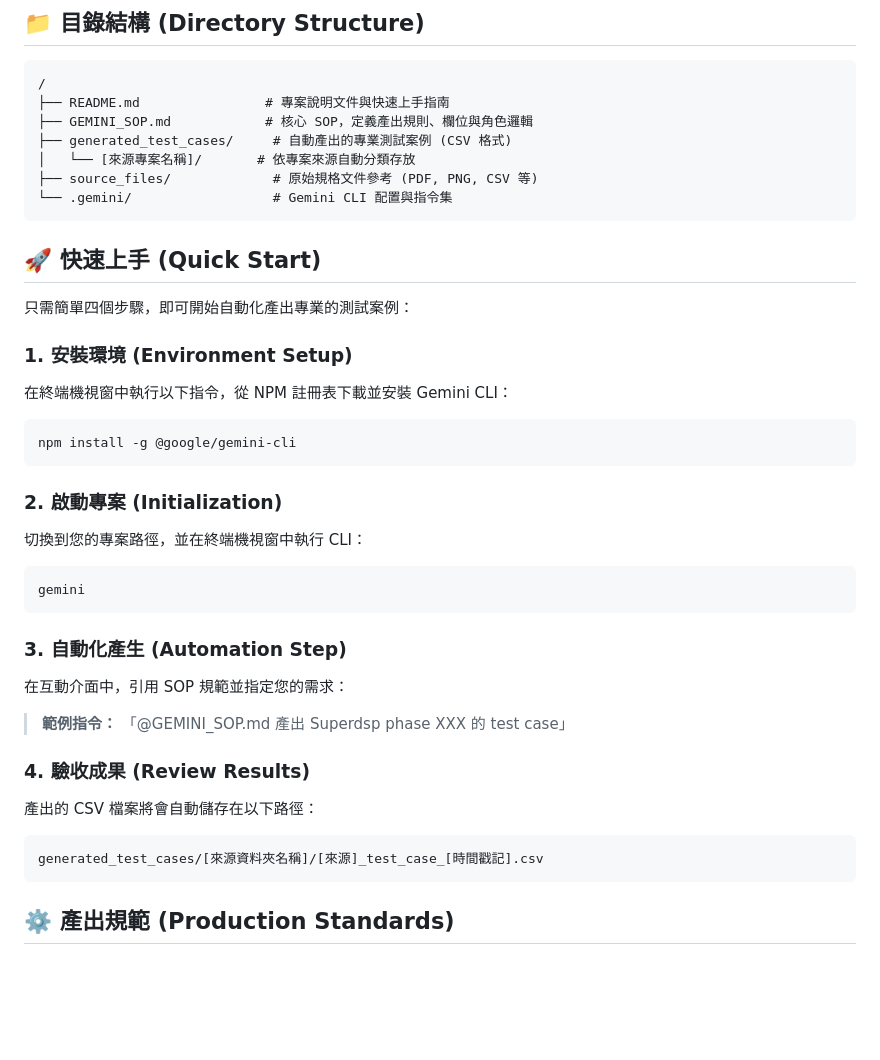
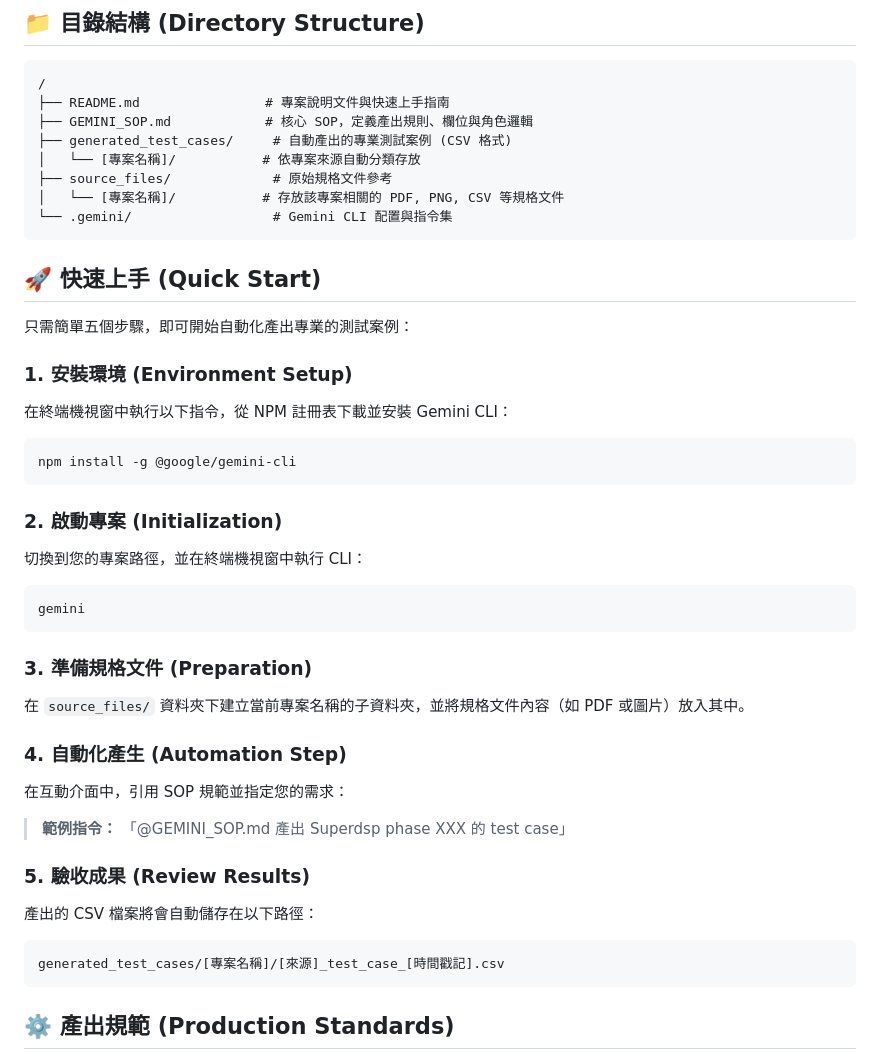
Before and after one commit to DansonW/testcase_automation_sync, a Markdown page: README.md, the part around the change. Rendered like a GitHub page; blank space fills up the shorter version.

Commit message:
Update README: Add project folder structure and preparation step to Quick Start

````diff
--- a/README.md
+++ b/README.md
@@ -17,14 +17,15 @@
 ├── README.md                # 專案說明文件與快速上手指南
 ├── GEMINI_SOP.md            # 核心 SOP，定義產出規則、欄位與角色邏輯
 ├── generated_test_cases/     # 自動產出的專業測試案例 (CSV 格式)
-│   └── [來源專案名稱]/       # 依專案來源自動分類存放
-├── source_files/             # 原始規格文件參考 (PDF, PNG, CSV 等)
+│   └── [專案名稱]/           # 依專案來源自動分類存放
+├── source_files/             # 原始規格文件參考
+│   └── [專案名稱]/           # 存放該專案相關的 PDF, PNG, CSV 等規格文件
 └── .gemini/                  # Gemini CLI 配置與指令集
 ```
 
 ## 🚀 快速上手 (Quick Start)
 
-只需簡單四個步驟，即可開始自動化產出專業的測試案例：
+只需簡單五個步驟，即可開始自動化產出專業的測試案例：
 
 ### 1. 安裝環境 (Environment Setup)
 在終端機視窗中執行以下指令，從 NPM 註冊表下載並安裝 Gemini CLI：
@@ -38,15 +39,18 @@ npm install -g @google/gemini-cli
 gemini
 ```
 
-### 3. 自動化產生 (Automation Step)
+### 3. 準備規格文件 (Preparation)
+在 `source_files/` 資料夾下建立當前專案名稱的子資料夾，並將規格文件內容（如 PDF 或圖片）放入其中。
+
+### 4. 自動化產生 (Automation Step)
 在互動介面中，引用 SOP 規範並指定您的需求：
 > **範例指令：**
 > 「@GEMINI_SOP.md 產出 Superdsp phase XXX 的 test case」
 
-### 4. 驗收成果 (Review Results)
+### 5. 驗收成果 (Review Results)
 產出的 CSV 檔案將會自動儲存在以下路徑：
 ```
-generated_test_cases/[來源資料夾名稱]/[來源]_test_case_[時間戳記].csv
+generated_test_cases/[專案名稱]/[來源]_test_case_[時間戳記].csv
 ```
 
 ## ⚙️ 產出規範 (Production Standards)
````
